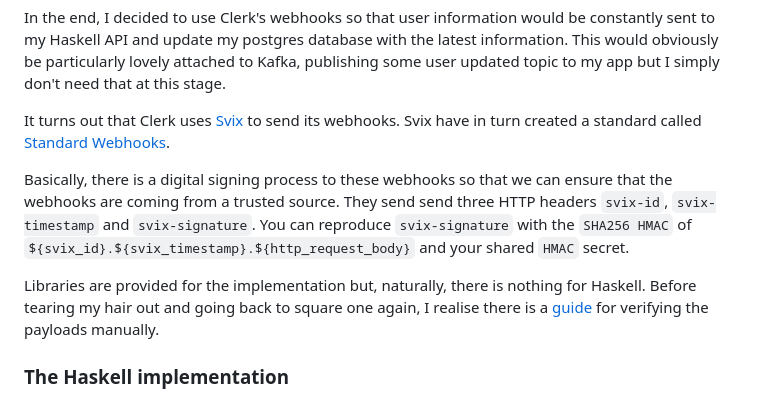
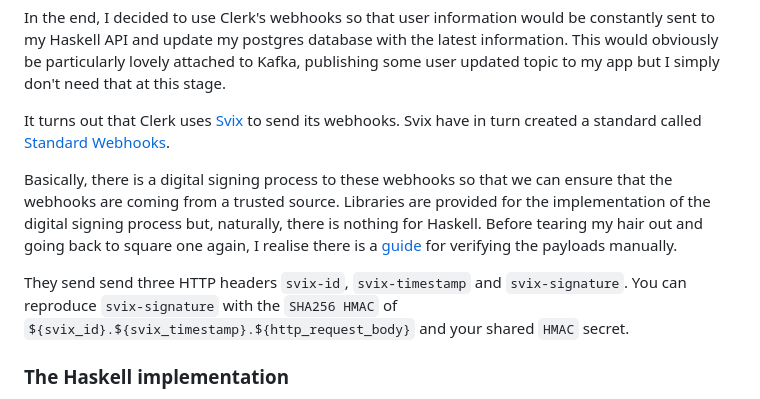
Before and after one commit to Hereabout/hereabout-dev-blog, a Markdown page: site/posts/authentication-and-webhooks.md, the part around the change. Rendered like a GitHub page.

Commit message:
reorder text so that it makes more sense

```diff
--- a/site/posts/authentication-and-webhooks.md
+++ b/site/posts/authentication-and-webhooks.md
@@ -57,9 +57,9 @@ In the end, I decided to use Clerk's webhooks so that user information would be
 
 It turns out that Clerk uses [Svix](https://svix.com/) to send its webhooks. Svix have in turn created a standard called [Standard Webhooks](https://www.standardwebhooks.com/).
 
-Basically, there is a digital signing process to these webhooks so that we can ensure that the webhooks are coming from a trusted source.  They send send three HTTP headers `svix-id`, `svix-timestamp` and `svix-signature`.  You can reproduce `svix-signature` with the `SHA256 HMAC` of `${svix_id}.${svix_timestamp}.${http_request_body}` and your shared `HMAC` secret.
+Basically, there is a digital signing process to these webhooks so that we can ensure that the webhooks are coming from a trusted source.   Libraries are provided for the implementation of the digital signing process but, naturally, there is nothing for Haskell. Before tearing my hair out and going back to square one again, I realise there is a [guide](https://docs.svix.com/receiving/verifying-payloads/how-manual) for verifying the payloads manually.
 
-Libraries are provided for the implementation but, naturally, there is nothing for Haskell. Before tearing my hair out and going back to square one again, I realise there is a [guide](https://docs.svix.com/receiving/verifying-payloads/how-manual) for verifying the payloads manually.
+They send send three HTTP headers `svix-id`, `svix-timestamp` and `svix-signature`.  You can reproduce `svix-signature` with the `SHA256 HMAC` of `${svix_id}.${svix_timestamp}.${http_request_body}` and your shared `HMAC` secret.
 
 ### The Haskell implementation
 
```
